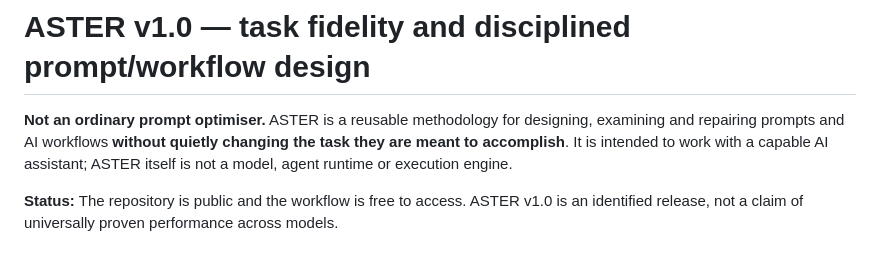
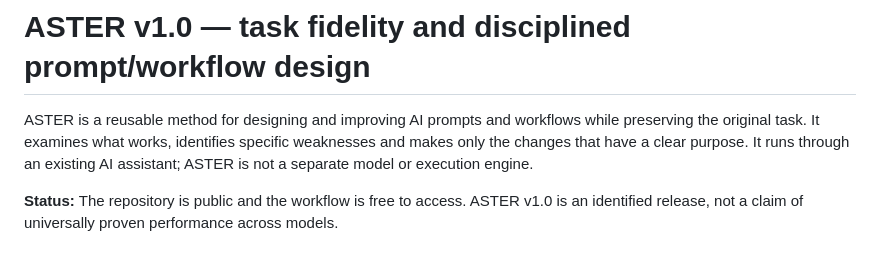
Before and after one commit to Nundrian/aster, a Markdown page: README.md, the part around the change. Rendered like a GitHub page.

Commit message:
Clarify README overview in direct, factual language

```diff
--- a/README.md
+++ b/README.md
@@ -1,6 +1,6 @@
 # ASTER v1.0 — task fidelity and disciplined prompt/workflow design
 
-**Not an ordinary prompt optimiser.** ASTER is a reusable methodology for designing, examining and repairing prompts and AI workflows **without quietly changing the task they are meant to accomplish**. It is intended to work with a capable AI assistant; ASTER itself is not a model, agent runtime or execution engine.
+ASTER is a reusable method for designing and improving AI prompts and workflows while preserving the original task. It examines what works, identifies specific weaknesses and makes only the changes that have a clear purpose. It runs through an existing AI assistant; ASTER is not a separate model or execution engine.
 
 **Status:** The repository is public and the workflow is free to access. ASTER v1.0 is an identified release, not a claim of universally proven performance across models.
 
```
